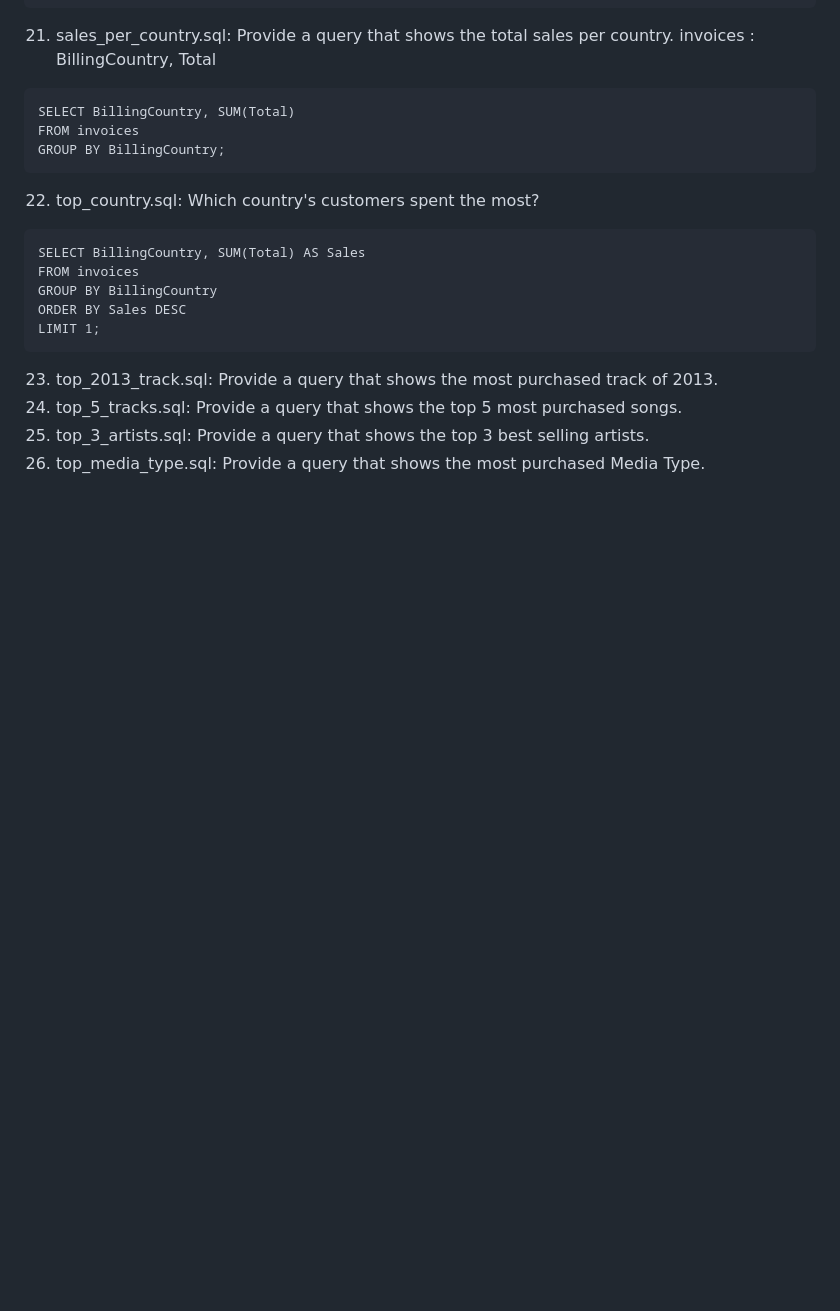
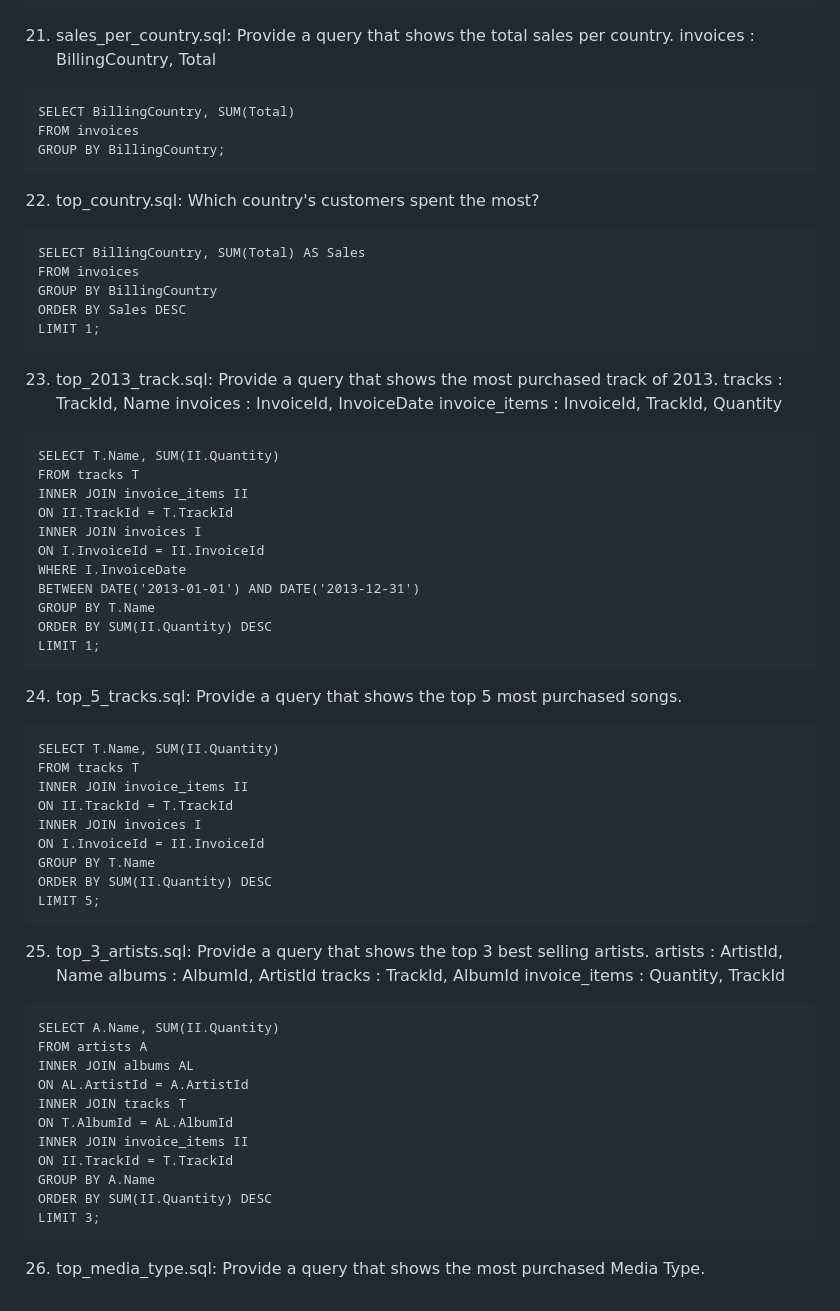
Before and after one commit to Minjoo522/SeSAC, a Markdown page: DATABASE/database_lecture.md, the part around the change. GitHub-like rendering; blank space fills up the shorter version.

Commit message:
💬 sql query quiz 25번까지 풀이 완료

````diff
--- a/DATABASE/database_lecture.md
+++ b/DATABASE/database_lecture.md
@@ -288,6 +288,56 @@ LIMIT 1;
 ```
 
 23. top_2013_track.sql: Provide a query that shows the most purchased track of 2013.
+    tracks : TrackId, Name
+    invoices : InvoiceId, InvoiceDate
+    invoice_items : InvoiceId, TrackId, Quantity
+
+```
+SELECT T.Name, SUM(II.Quantity)
+FROM tracks T
+INNER JOIN invoice_items II
+ON II.TrackId = T.TrackId
+INNER JOIN invoices I
+ON I.InvoiceId = II.InvoiceId
+WHERE I.InvoiceDate
+BETWEEN DATE('2013-01-01') AND DATE('2013-12-31')
+GROUP BY T.Name
+ORDER BY SUM(II.Quantity) DESC
+LIMIT 1;
+```
+
 24. top_5_tracks.sql: Provide a query that shows the top 5 most purchased songs.
+
+```
+SELECT T.Name, SUM(II.Quantity)
+FROM tracks T
+INNER JOIN invoice_items II
+ON II.TrackId = T.TrackId
+INNER JOIN invoices I
+ON I.InvoiceId = II.InvoiceId
+GROUP BY T.Name
+ORDER BY SUM(II.Quantity) DESC
+LIMIT 5;
+```
+
 25. top_3_artists.sql: Provide a query that shows the top 3 best selling artists.
+    artists : ArtistId, Name
+    albums : AlbumId, ArtistId
+    tracks : TrackId, AlbumId
+    invoice_items : Quantity, TrackId
+
+```
+SELECT A.Name, SUM(II.Quantity)
+FROM artists A
+INNER JOIN albums AL
+ON AL.ArtistId = A.ArtistId
+INNER JOIN tracks T
+ON T.AlbumId = AL.AlbumId
+INNER JOIN invoice_items II
+ON II.TrackId = T.TrackId
+GROUP BY A.Name
+ORDER BY SUM(II.Quantity) DESC
+LIMIT 3;
+```
+
 26. top_media_type.sql: Provide a query that shows the most purchased Media Type.
````
